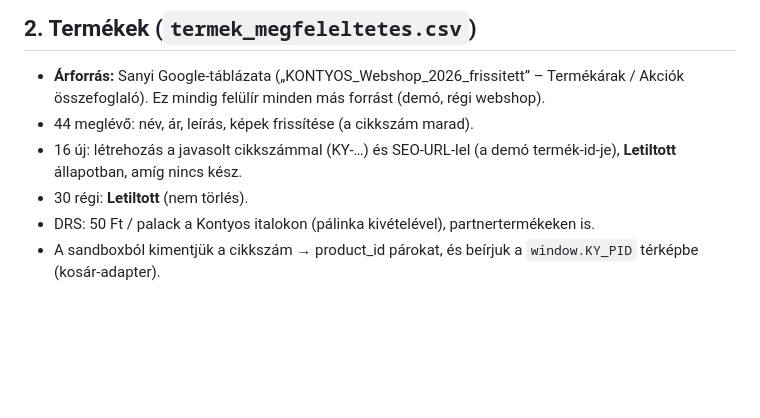
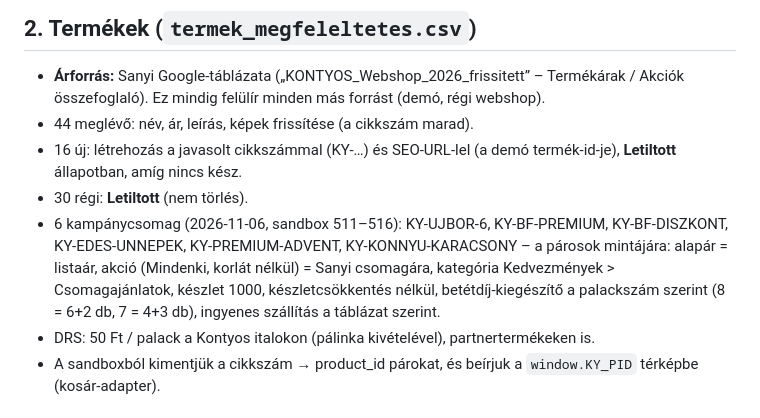
Before and after one commit to stratoswebdesign/kontyos, a Markdown page: shoprenter/TELEPITES.md, the part around the change. Drawn GitHub-style; blank space fills up the shorter version.

Commit message:
TELEPITES: kampánycsomagok
Co-Authored-By: Claude Opus 5.5 <noreply@anthropic.com>
Claude-Session: https://claude.ai/code/session_01CF3hzevMskyrQRBmSvuGLi

```diff
--- a/shoprenter/TELEPITES.md
+++ b/shoprenter/TELEPITES.md
@@ -28,6 +28,9 @@
 - 44 meglévő: név, ár, leírás, képek frissítése (a cikkszám marad).
 - 16 új: létrehozás a javasolt cikkszámmal (KY-…) és SEO-URL-lel (a demó termék-id-je), **Letiltott** állapotban, amíg nincs kész.
 - 30 régi: **Letiltott** (nem törlés).
+- 6 kampánycsomag (2026-11-06, sandbox 511–516): KY-UJBOR-6, KY-BF-PREMIUM, KY-BF-DISZKONT, KY-EDES-UNNEPEK, KY-PREMIUM-ADVENT,
+  KY-KONNYU-KARACSONY – a párosok mintájára: alapár = listaár, akció (Mindenki, korlát nélkül) = Sanyi csomagára, kategória Kedvezmények > Csomagajánlatok,
+  készlet 1000, készletcsökkentés nélkül, betétdíj-kiegészítő a palackszám szerint (8 = 6+2 db, 7 = 4+3 db), ingyenes szállítás a táblázat szerint.
 - DRS: 50 Ft / palack a Kontyos italokon (pálinka kivételével), partnertermékeken is.
 - A sandboxból kimentjük a cikkszám → product_id párokat, és beírjuk a `window.KY_PID` térképbe (kosár-adapter).
 
```
